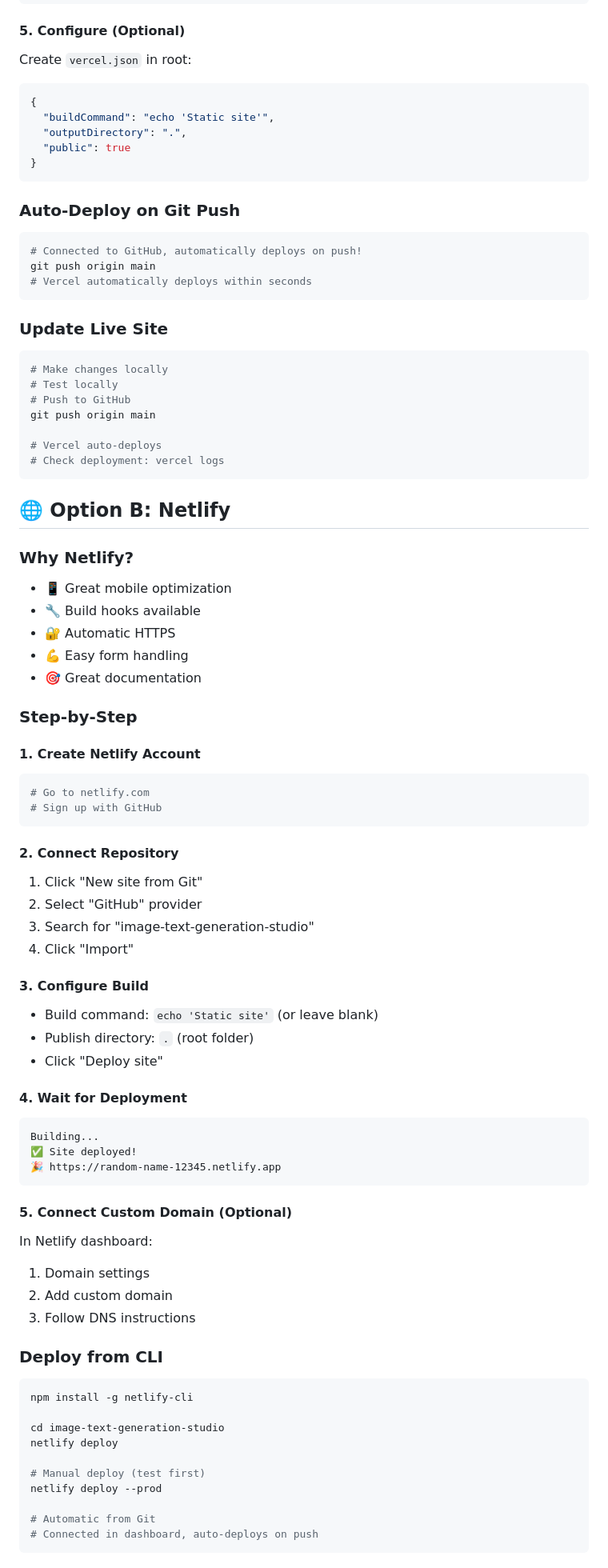
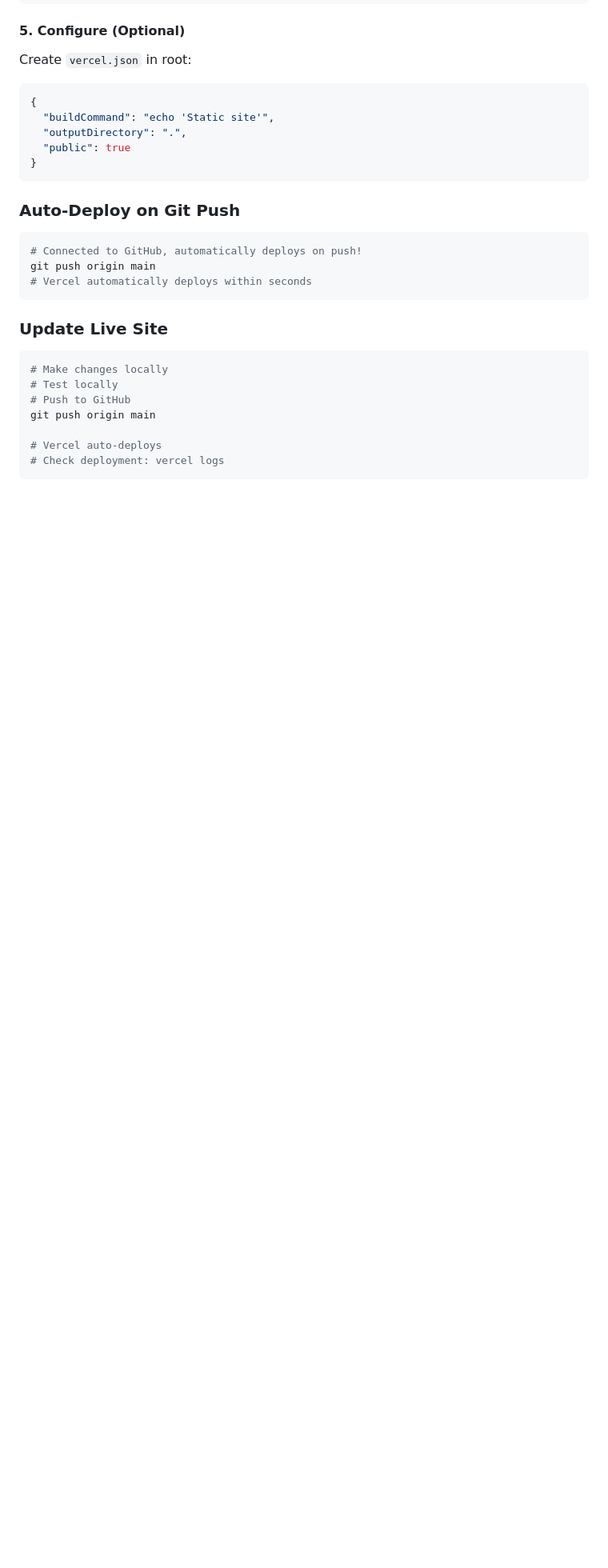
Before and after one commit to Harshitpsingh/image-text-generation-studio, a Markdown page: docs/DEPLOYMENT.md, the part around the change printed below. Shown: that part at 80% size. GitHub-like rendering; blank space fills up the shorter version.

````diff
--- a/docs/DEPLOYMENT.md
+++ b/docs/DEPLOYMENT.md
@@ -100,58 +99,3 @@ git push origin main
 # Check deployment: vercel logs
 ```
 
-## 🌐 Option B: Netlify
-
-### Why Netlify?
-- 📱 Great mobile optimization
-- 🔧 Build hooks available
-- 🔐 Automatic HTTPS
-- 💪 Easy form handling
-- 🎯 Great documentation
-
-### Step-by-Step
-
-#### 1. Create Netlify Account
-```bash
-# Go to netlify.com
-# Sign up with GitHub
-```
-
-#### 2. Connect Repository
-1. Click "New site from Git"
-2. Select "GitHub" provider
-3. Search for "image-text-generation-studio"
-4. Click "Import"
-
-#### 3. Configure Build
-- Build command: `echo 'Static site'` (or leave blank)
-- Publish directory: `.` (root folder)
-- Click "Deploy site"
-
-#### 4. Wait for Deployment
-```
-Building...
-✅ Site deployed!
-🎉 https://random-name-12345.netlify.app
-```
-
-#### 5. Connect Custom Domain (Optional)
-In Netlify dashboard:
-1. Domain settings
-2. Add custom domain
-3. Follow DNS instructions
-
-### Deploy from CLI
-```bash
-npm install -g netlify-cli
-
-cd image-text-generation-studio
-netlify deploy
-
-# Manual deploy (test first)
-netlify deploy --prod
-
-# Automatic from Git
-# Connected in dashboard, auto-deploys on push
-```
-
````
Also changed, not shown: other parts of docs/DEPLOYMENT.md (+4 -121 lines).
